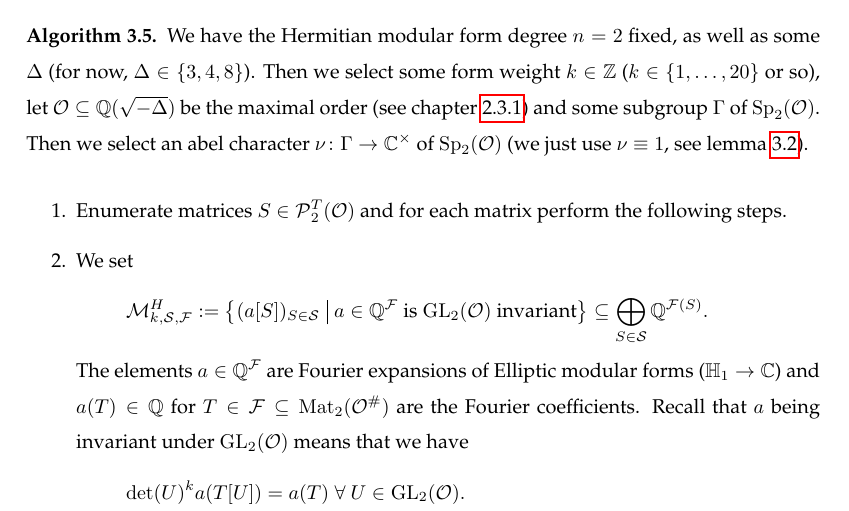
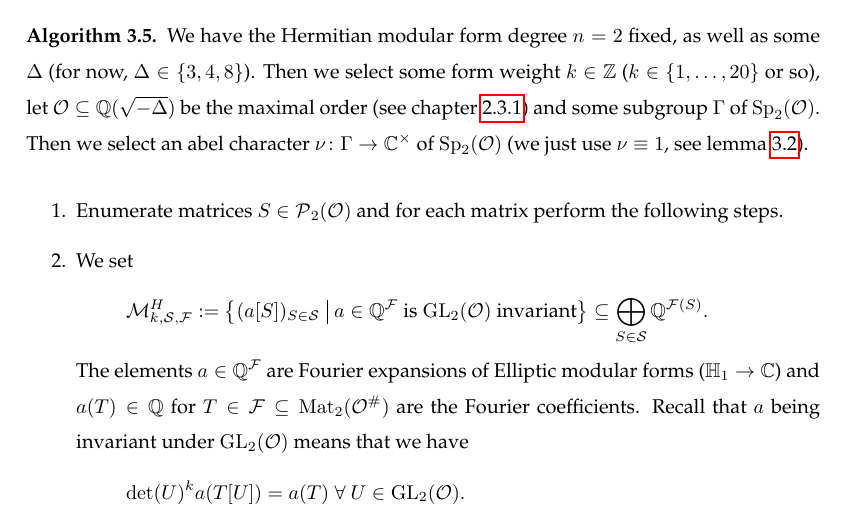
Before and after one commit to albertz/diplom-thesis-math, a LaTeX document (index.tex, which reads theory.tex): part of page 15 of 19, cut so that both start at the same text. Compiled offline with pdfLaTeX.

Commit message:
small fix

```diff
--- a/theory.tex
+++ b/theory.tex
@@ -188,7 +188,7 @@ We have the Hermitian modular form degree $n = 2$ fixed, as well as some $\Delta
 \begin{enumerate}
 %or: http://www.latex-community.org/forum/viewtopic.php?f=4&t=2209
 %\renewcommand{\theenumi}{Step \arabic{enumi}}
-\item\label{NextSStep} Enumerate matrices $S \in \PM_2^T(\curlO)$ and for each matrix perform the following steps.
+\item\label{NextSStep} Enumerate matrices $S \in \PM_2(\curlO)$ and for each matrix perform the following steps.
 
 %Select a set of matrices $\mathcal{S} \subseteq \M_2^T(\Z)$ with $0 < S \in \mathcal{S}$.
 %Make $\mathcal{S}$ big enough.
```
